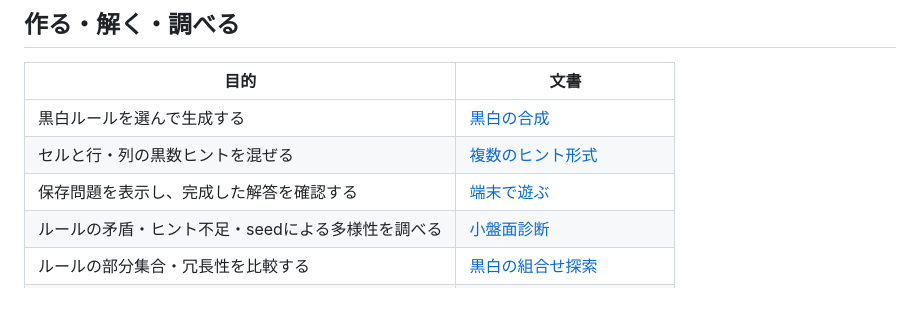
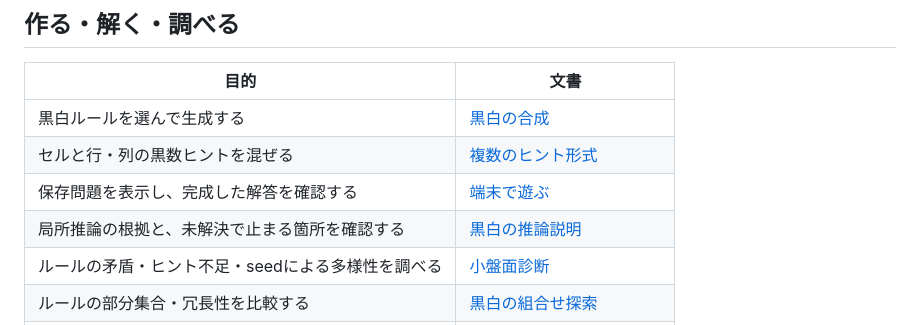
Before and after one commit to airtoxin/puzzle-box, a Markdown page: docs/README.md, the part around the change. Rendered like a GitHub page; blank space fills up the shorter version.

Commit message:
Link the deduction guide from the documentation index

```diff
--- a/docs/README.md
+++ b/docs/README.md
@@ -10,6 +10,7 @@ Puzzle Box は、ルールを制約として記述し、回答とヒントの意
 | 黒白ルールを選んで生成する | [黒白の合成](composable-shading.md) |
 | セルと行・列の黒数ヒントを混ぜる | [複数のヒント形式](mixed-shading-clues.md) |
 | 保存問題を表示し、完成した解答を確認する | [端末で遊ぶ](play-shading.md) |
+| 局所推論の根拠と、未解決で止まる箇所を確認する | [黒白の推論説明](shading-deductions.md) |
 | ルールの矛盾・ヒント不足・seedによる多様性を調べる | [小盤面診断](shading-diagnostics.md) |
 | ルールの部分集合・冗長性を比較する | [黒白の組合せ探索](shading-exploration.md) |
 | 選んだレシピを保存し、生成へ渡す | [レシピの保存と読込](shading-recipe-files.md) |
```
